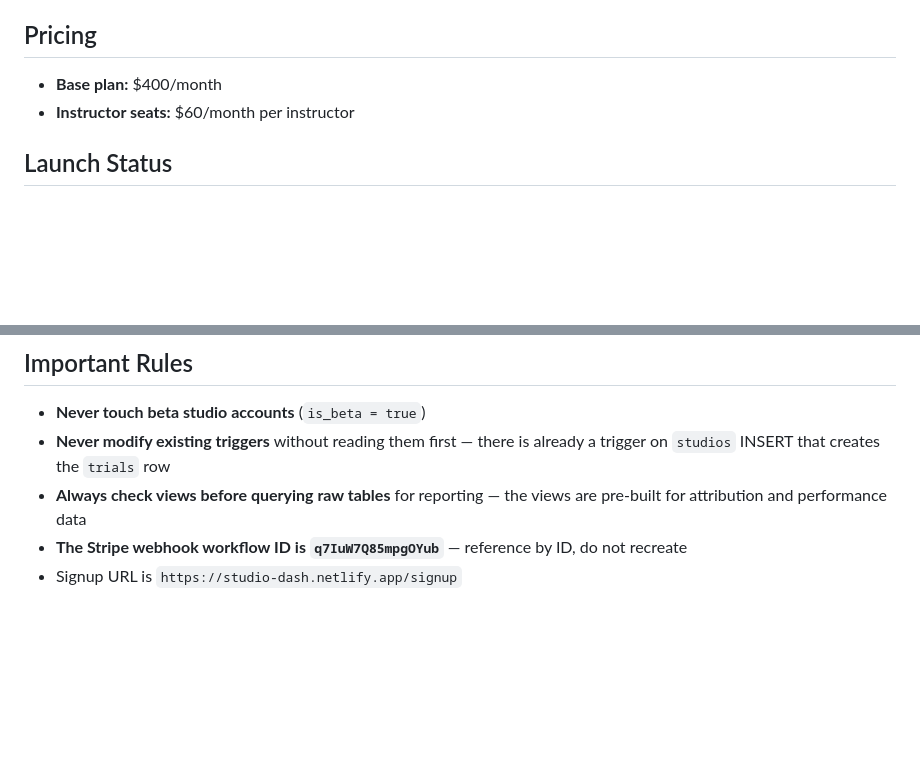
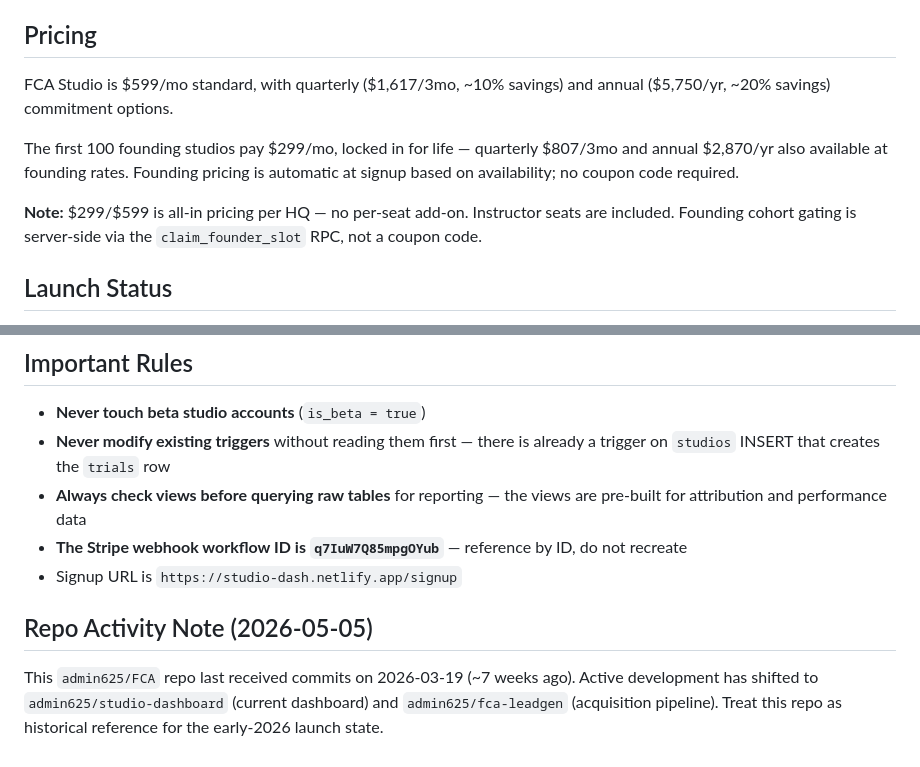
Before and after one commit to admin625/FCA, a Markdown page: CLAUDE.md, 2 parts joined by grey strips. GitHub-like rendering; blank space fills up the shorter version.

Commit message:
Update CLAUDE.md pricing to canonical

```diff
--- a/CLAUDE.md
+++ b/CLAUDE.md
@@ -4,8 +4,11 @@
 FCA is an AI-powered social media content platform for fitness studios. It generates captions, images, and video reels tailored to each studio's brand, instructors, and schedule.
 
 ## Pricing
-- **Base plan:** $400/month
-- **Instructor seats:** $60/month per instructor
+FCA Studio is $599/mo standard, with quarterly ($1,617/3mo, ~10% savings) and annual ($5,750/yr, ~20% savings) commitment options.
+
+The first 100 founding studios pay $299/mo, locked in for life — quarterly $807/3mo and annual $2,870/yr also available at founding rates. Founding pricing is automatic at signup based on availability; no coupon code required.
+
+**Note:** $299/$599 is all-in pricing per HQ — no per-seat add-on. Instructor seats are included. Founding cohort gating is server-side via the `claim_founder_slot` RPC, not a coupon code.
 
 ## Launch Status
 - Launched March 2026
@@ -76,3 +79,6 @@ Customer acquisition and lead generation. The trial system and attribution loop
 - **Always check views before querying raw tables** for reporting — the views are pre-built for attribution and performance data
 - **The Stripe webhook workflow ID is `q7IuW7Q85mpgOYub`** — reference by ID, do not recreate
 - Signup URL is `https://studio-dash.netlify.app/signup`
+
+## Repo Activity Note (2026-05-05)
+This `admin625/FCA` repo last received commits on 2026-03-19 (~7 weeks ago). Active development has shifted to `admin625/studio-dashboard` (current dashboard) and `admin625/fca-leadgen` (acquisition pipeline). Treat this repo as historical reference for the early-2026 launch state.
```
